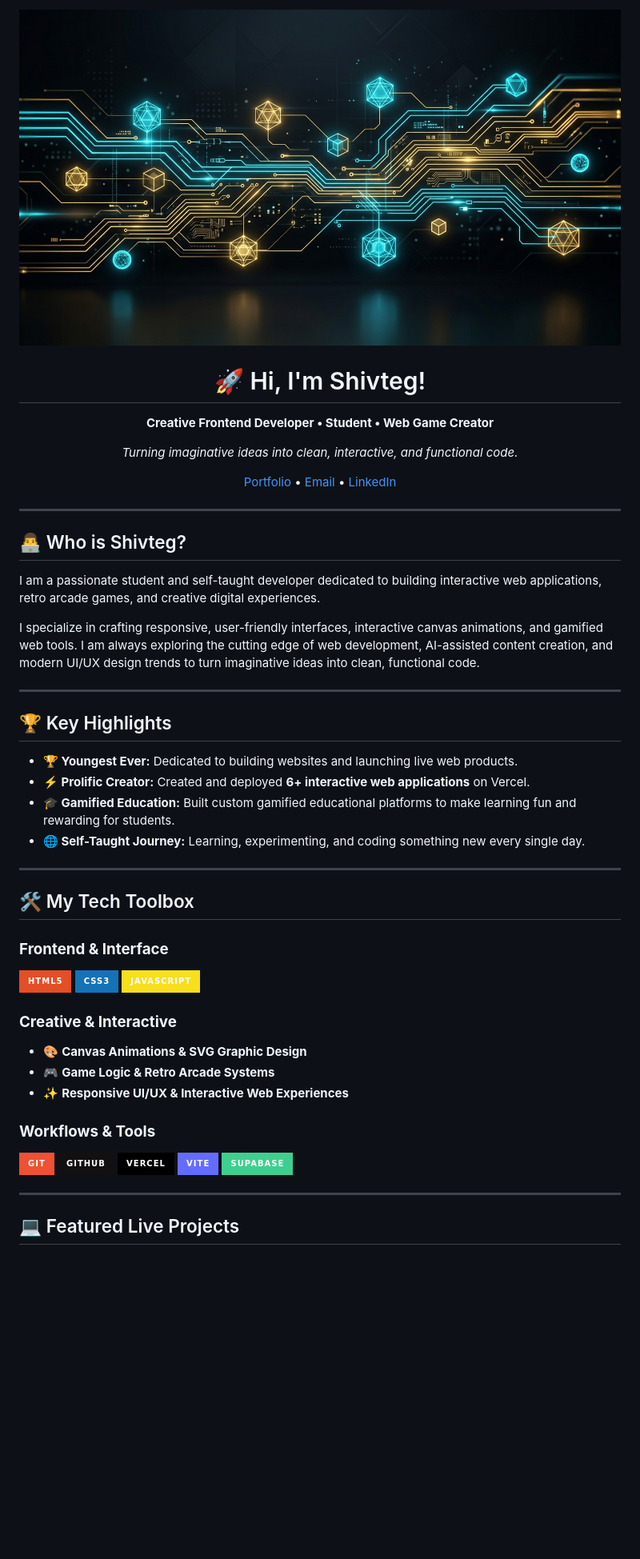
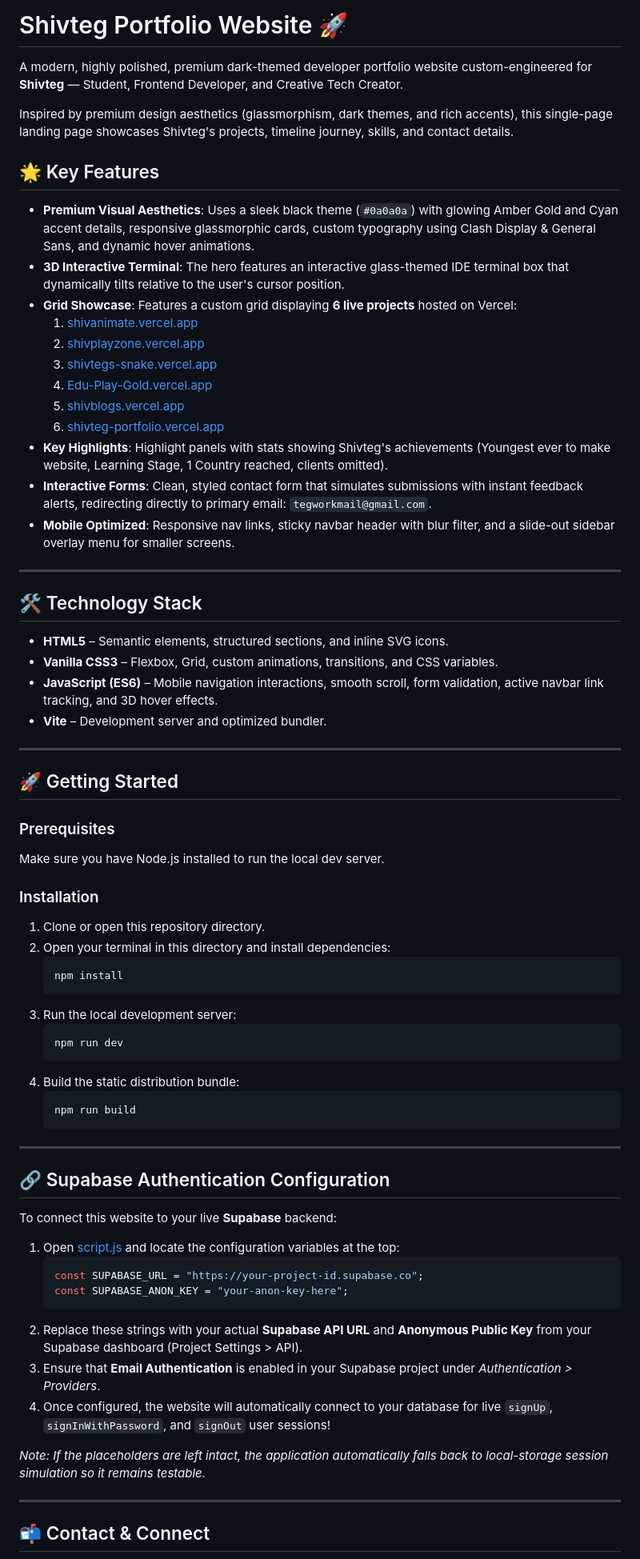
Before and after one commit to shivteg/shivteg, a Markdown page: README.md, the part around one of its changes. Shown at 80% size. Drawn GitHub-style; badges without logos; blank space fills up the shorter version.

Commit message:
docs: swap README.md and GEMINI.md contents to match original requests

````diff
--- a/README.md
+++ b/README.md
@@ -1,53 +1,75 @@
-<div align="center">
-  <img src="./profile_banner.jpg" alt="Shivteg Tech Banner" width="100%" style="border-radius: 12px; margin-bottom: 20px;" />
+# Shivteg Portfolio Website 🚀
 
-  # 🚀 Hi, I'm Shivteg!
-  **Creative Frontend Developer • Student • Web Game Creator**
+A modern, highly polished, premium dark-themed developer portfolio website custom-engineered for **Shivteg** — Student, Frontend Developer, and Creative Tech Creator.
 
-  *Turning imaginative ideas into clean, interactive, and functional code.*
+Inspired by premium design aesthetics (glassmorphism, dark themes, and rich accents), this single-page landing page showcases Shivteg's projects, timeline journey, skills, and contact details.
 
-  [Portfolio](https://shivteg-portfolio.vercel.app) • [Email](mailto:tegworkmail@gmail.com) • [LinkedIn](https://linkedin.com)
-</div>
+## 🌟 Key Features
+
+*   **Premium Visual Aesthetics**: Uses a sleek black theme (`#0a0a0a`) with glowing Amber Gold and Cyan accent details, responsive glassmorphic cards, custom typography using Clash Display & General Sans, and dynamic hover animations.
+*   **3D Interactive Terminal**: The hero features an interactive glass-themed IDE terminal box that dynamically tilts relative to the user's cursor position.
+*   **Grid Showcase**: Features a custom grid displaying **6 live projects** hosted on Vercel:
+    1.  [shivanimate.vercel.app](https://shivanimate.vercel.app)
+    2.  [shivplayzone.vercel.app](https://shivplayzone.vercel.app)
+    3.  [shivtegs-snake.vercel.app](https://shivtegs-snake.vercel.app)
+    4.  [Edu-Play-Gold.vercel.app](https://edu-play-gold.vercel.app)
+    5.  [shivblogs.vercel.app](https://shivblogs.vercel.app)
+    6.  [shivteg-portfolio.vercel.app](https://shivteg-portfolio.vercel.app)
+*   **Key Highlights**: Highlight panels with stats showing Shivteg's achievements (Youngest ever to make website, Learning Stage, 1 Country reached, clients omitted).
+*   **Interactive Forms**: Clean, styled contact form that simulates submissions with instant feedback alerts, redirecting directly to primary email: `tegworkmail@gmail.com`.
+*   **Mobile Optimized**: Responsive nav links, sticky navbar header with blur filter, and a slide-out sidebar overlay menu for smaller screens.
 
 ---
 
-## 👨‍💻 Who is Shivteg?
+## 🛠️ Technology Stack
 
-I am a passionate student and self-taught developer dedicated to building interactive web applications, retro arcade games, and creative digital experiences.
-
-I specialize in crafting responsive, user-friendly interfaces, interactive canvas animations, and gamified web tools. I am always exploring the cutting edge of web development, AI-assisted content creation, and modern UI/UX design trends to turn imaginative ideas into clean, functional code.
+*   **HTML5** – Semantic elements, structured sections, and inline SVG icons.
+*   **Vanilla CSS3** – Flexbox, Grid, custom animations, transitions, and CSS variables.
+*   **JavaScript (ES6)** – Mobile navigation interactions, smooth scroll, form validation, active navbar link tracking, and 3D hover effects.
+*   **Vite** – Development server and optimized bundler.
 
 ---
 
-## 🏆 Key Highlights
+## 🚀 Getting Started
 
-- **🏆 Youngest Ever:** Dedicated to building websites and launching live web products.
-- **⚡ Prolific Creator:** Created and deployed **6+ interactive web applications** on Vercel.
-- **🎓 Gamified Education:** Built custom gamified educational platforms to make learning fun and rewarding for students.
-- **🌐 Self-Taught Journey:** Learning, experimenting, and coding something new every single day.
+### Prerequisites
+
+Make sure you have Node.js installed to run the local dev server.
+
+### Installation
+
+1. Clone or open this repository directory.
+2. Open your terminal in this directory and install dependencies:
+   ```bash
+   npm install
+   ```
+3. Run the local development server:
+   ```bash
+   npm run dev
+   ```
+4. Build the static distribution bundle:
+   ```bash
+   npm run build
+   ```
 
 ---
 
-## 🛠️ My Tech Toolbox
+## 🔗 Supabase Authentication Configuration
 
-### **Frontend & Interface**
-![HTML5](https://img.shields.io/badge/html5-%23E34F26.svg?style=for-the-badge&logo=html5&logoColor=white)
-![CSS3](https://img.shields.io/badge/css3-%231572B6.svg?style=for-the-badge&logo=css3&logoColor=white)
-![JavaScript](https://img.shields.io/badge/javascript-%23F7DF1E.svg?style=for-the-badge&logo=javascript&logoColor=black)
+To connect this website to your live **Supabase** backend:
 
-### **Creative & Interactive**
-- 🎨 **Canvas Animations & SVG Graphic Design**
-- 🎮 **Game Logic & Retro Arcade Systems**
-- ✨ **Responsive UI/UX & Interactive Web Experiences**
+1. Open [script.js](file:///C:/Users/user/shivteg/script.js) and locate the configuration variables at the top:
+   ```javascript
+   const SUPABASE_URL = "https://your-project-id.supabase.co";
+   const SUPABASE_ANON_KEY = "your-anon-key-here";
+   ```
+2. Replace these strings with your actual **Supabase API URL** and **Anonymous Public Key** from your Supabase dashboard (Project Settings > API).
+3. Ensure that **Email Authentication** is enabled in your Supabase project under *Authentication > Providers*.
+4. Once configured, the website will automatically connect to your database for live `signUp`, `signInWithPassword`, and `signOut` user sessions!
 
-### **Workflows & Tools**
-![Git](https://img.shields.io/badge/git-%23F05033.svg?style=for-the-badge&logo=git&logoColor=white)
-![GitHub](https://img.shields.io/badge/github-%23121011.svg?style=for-the-badge&logo=github&logoColor=white)
-![Vercel](https://img.shields.io/badge/vercel-%23000000.svg?style=for-the-badge&logo=vercel&logoColor=white)
-![Vite](https://img.shields.io/badge/vite-%23646CFF.svg?style=for-the-badge&logo=vite&logoColor=white)
-![Supabase](https://img.shields.io/badge/Supabase-3ECF8E?style=for-the-badge&logo=supabase&logoColor=white)
+*Note: If the placeholders are left intact, the application automatically falls back to local-storage session simulation so it remains testable.*
 
 ---
 
-## 💻 Featured Live Projects
+## 📬 Contact & Connect
 
````
Also changed, not shown: other parts of README.md (+3 -27 lines), GEMINI.md (+71 -30 lines).
